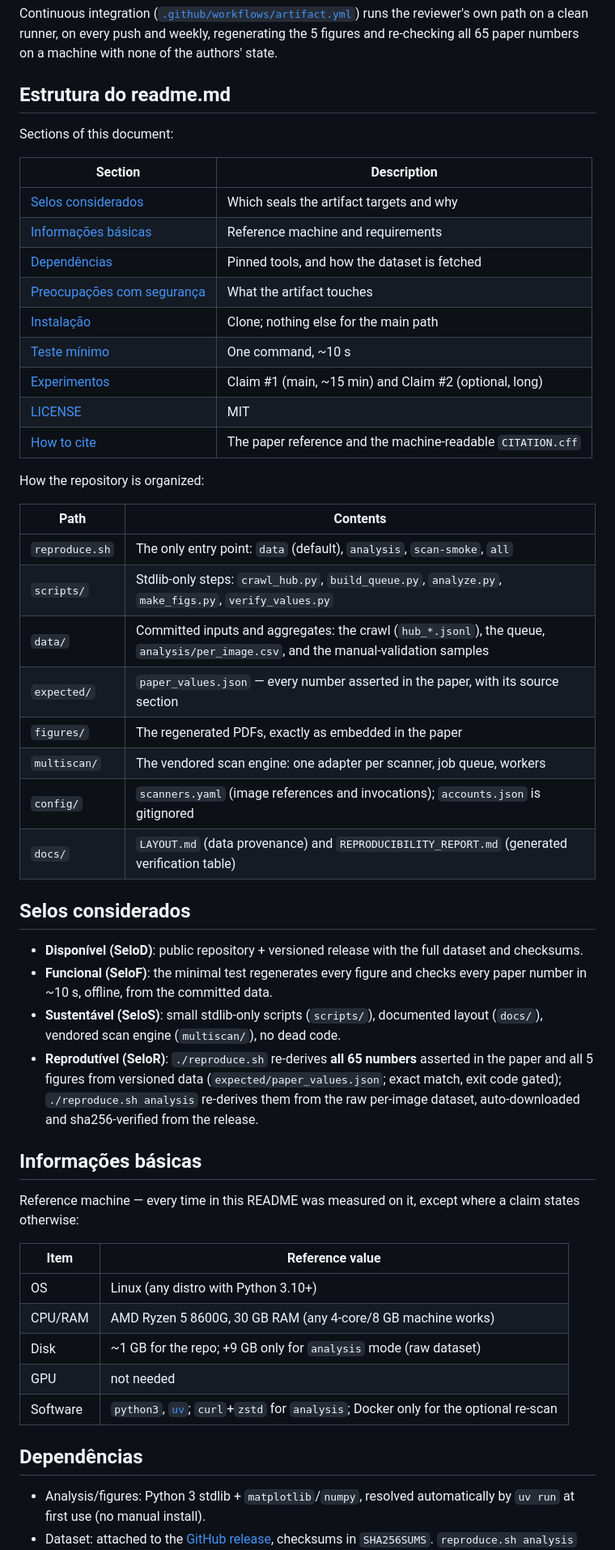
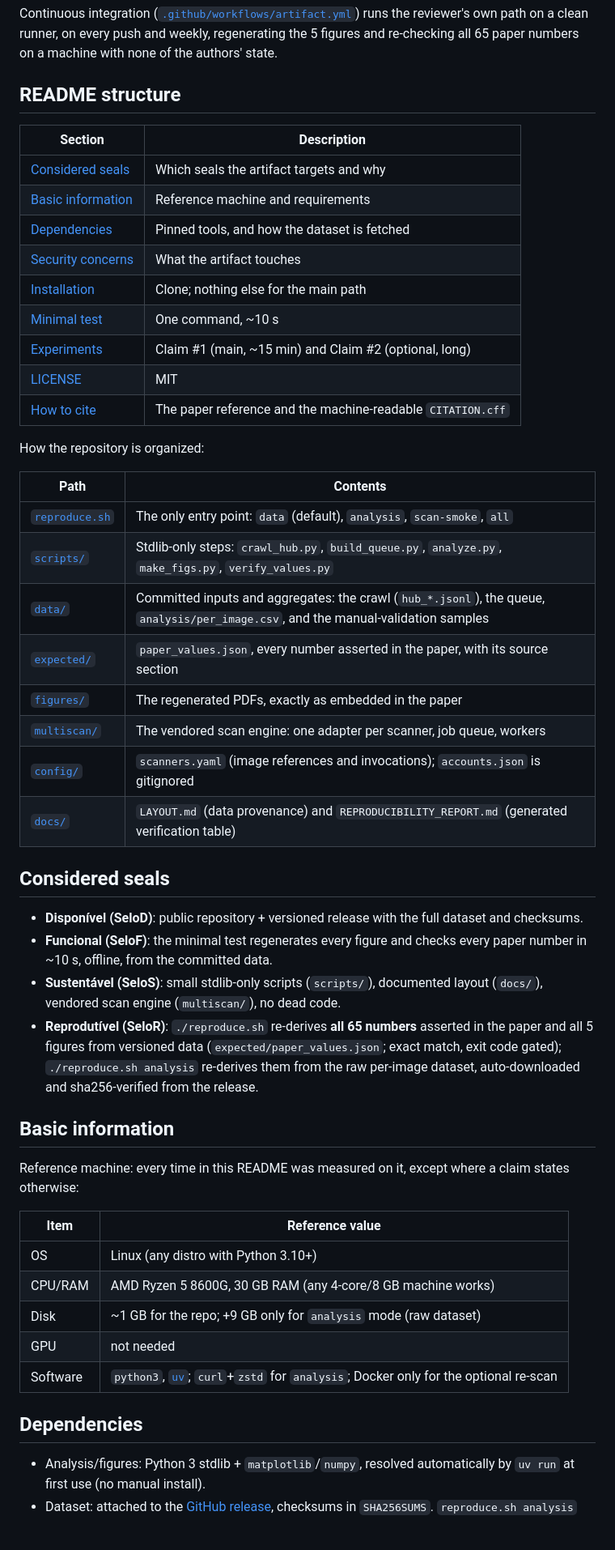
Before and after one commit to ChimangoScan/os-census, a Markdown page: README.md, the part around one of its changes. Shown at 81% size. Rendered like a GitHub page; blank space fills up the shorter version.

Commit message:
README: English headings, linked paths, no em-dashes
The headings were Portuguese in an otherwise English README, and the
structure heading said 'readme.md'. Paths in the layout table are now
links, and the em-dashes are gone.

```diff
--- a/README.md
+++ b/README.md
@@ -17,19 +17,17 @@ runs the reviewer's own path on a clean runner, on every push and weekly,
 regenerating the 5 figures and re-checking all 65 paper numbers on a machine
 with none of the authors' state.
 
-## Estrutura do readme.md
-
-Sections of this document:
+## README structure
 
 | Section | Description |
 |---|---|
-| [Selos considerados](#selos-considerados) | Which seals the artifact targets and why |
-| [Informações básicas](#informações-básicas) | Reference machine and requirements |
-| [Dependências](#dependências) | Pinned tools, and how the dataset is fetched |
-| [Preocupações com segurança](#preocupações-com-segurança) | What the artifact touches |
-| [Instalação](#instalação) | Clone; nothing else for the main path |
-| [Teste mínimo](#teste-mínimo) | One command, ~10 s |
-| [Experimentos](#experimentos) | Claim #1 (main, ~15 min) and Claim #2 (optional, long) |
+| [Considered seals](#considered-seals) | Which seals the artifact targets and why |
+| [Basic information](#basic-information) | Reference machine and requirements |
+| [Dependencies](#dependencies) | Pinned tools, and how the dataset is fetched |
+| [Security concerns](#security-concerns) | What the artifact touches |
+| [Installation](#installation) | Clone; nothing else for the main path |
+| [Minimal test](#minimal-test) | One command, ~10 s |
+| [Experiments](#experiments) | Claim #1 (main, ~15 min) and Claim #2 (optional, long) |
 | [LICENSE](#license) | MIT |
 | [How to cite](#how-to-cite) | The paper reference and the machine-readable `CITATION.cff` |
 
@@ -37,16 +35,16 @@ How the repository is organized:
 
 | Path | Contents |
 |---|---|
-| `reproduce.sh` | The only entry point: `data` (default), `analysis`, `scan-smoke`, `all` |
-| `scripts/` | Stdlib-only steps: `crawl_hub.py`, `build_queue.py`, `analyze.py`, `make_figs.py`, `verify_values.py` |
-| `data/` | Committed inputs and aggregates: the crawl (`hub_*.jsonl`), the queue, `analysis/per_image.csv`, and the manual-validation samples |
-| `expected/` | `paper_values.json` — every number asserted in the paper, with its source section |
-| `figures/` | The regenerated PDFs, exactly as embedded in the paper |
-| `multiscan/` | The vendored scan engine: one adapter per scanner, job queue, workers |
-| `config/` | `scanners.yaml` (image references and invocations); `accounts.json` is gitignored |
-| `docs/` | `LAYOUT.md` (data provenance) and `REPRODUCIBILITY_REPORT.md` (generated verification table) |
+| [`reproduce.sh`](reproduce.sh) | The only entry point: `data` (default), `analysis`, `scan-smoke`, `all` |
+| [`scripts/`](scripts/) | Stdlib-only steps: `crawl_hub.py`, `build_queue.py`, `analyze.py`, `make_figs.py`, `verify_values.py` |
+| [`data/`](data/) | Committed inputs and aggregates: the crawl (`hub_*.jsonl`), the queue, `analysis/per_image.csv`, and the manual-validation samples |
+| [`expected/`](expected/) | `paper_values.json`, every number asserted in the paper, with its source section |
+| [`figures/`](figures/) | The regenerated PDFs, exactly as embedded in the paper |
+| [`multiscan/`](multiscan/) | The vendored scan engine: one adapter per scanner, job queue, workers |
+| [`config/`](config/) | `scanners.yaml` (image references and invocations); `accounts.json` is gitignored |
+| [`docs/`](docs/) | `LAYOUT.md` (data provenance) and `REPRODUCIBILITY_REPORT.md` (generated verification table) |
 
-## Selos considerados
+## Considered seals
 
 - **Disponível (SeloD)**: public repository + versioned release with the full
   dataset and checksums.
@@ -60,9 +58,9 @@ How the repository is organized:
   `./reproduce.sh analysis` re-derives them from the raw per-image dataset,
   auto-downloaded and sha256-verified from the release.
 
-## Informações básicas
+## Basic information
 
-Reference machine — every time in this README was measured on it, except where
+Reference machine: every time in this README was measured on it, except where
 a claim states otherwise:
 
 | Item | Reference value |
@@ -73,7 +71,7 @@ a claim states otherwise:
 | GPU | not needed |
 | Software | `python3`, [`uv`](https://docs.astral.sh/uv/); `curl`+`zstd` for `analysis`; Docker only for the optional re-scan |
 
-## Dependências
+## Dependencies
 
 - Analysis/figures: Python 3 stdlib + `matplotlib`/`numpy`, resolved
   automatically by `uv run` at first use (no manual install).
```
Also changed, not shown: other parts of README.md (+10 -10 lines).
